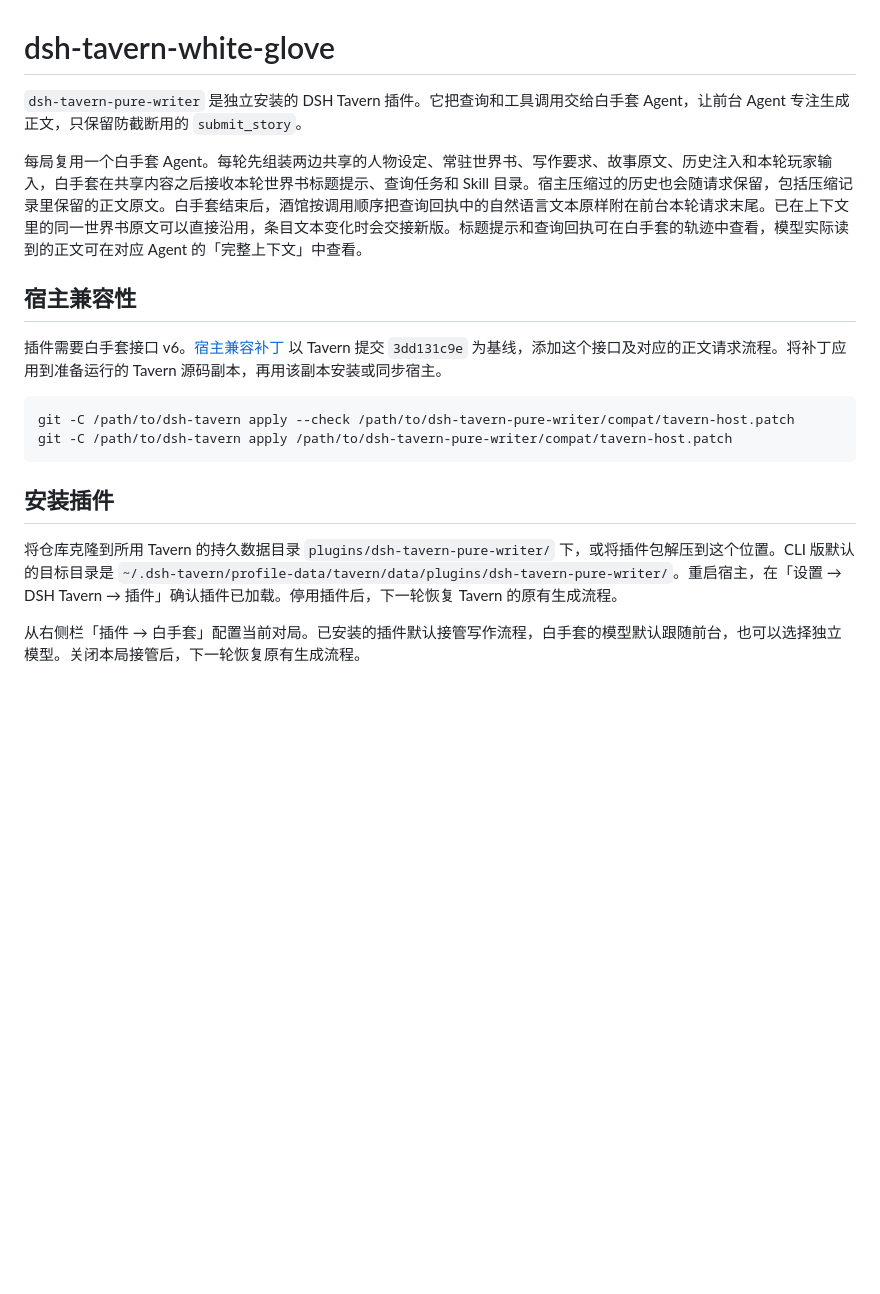
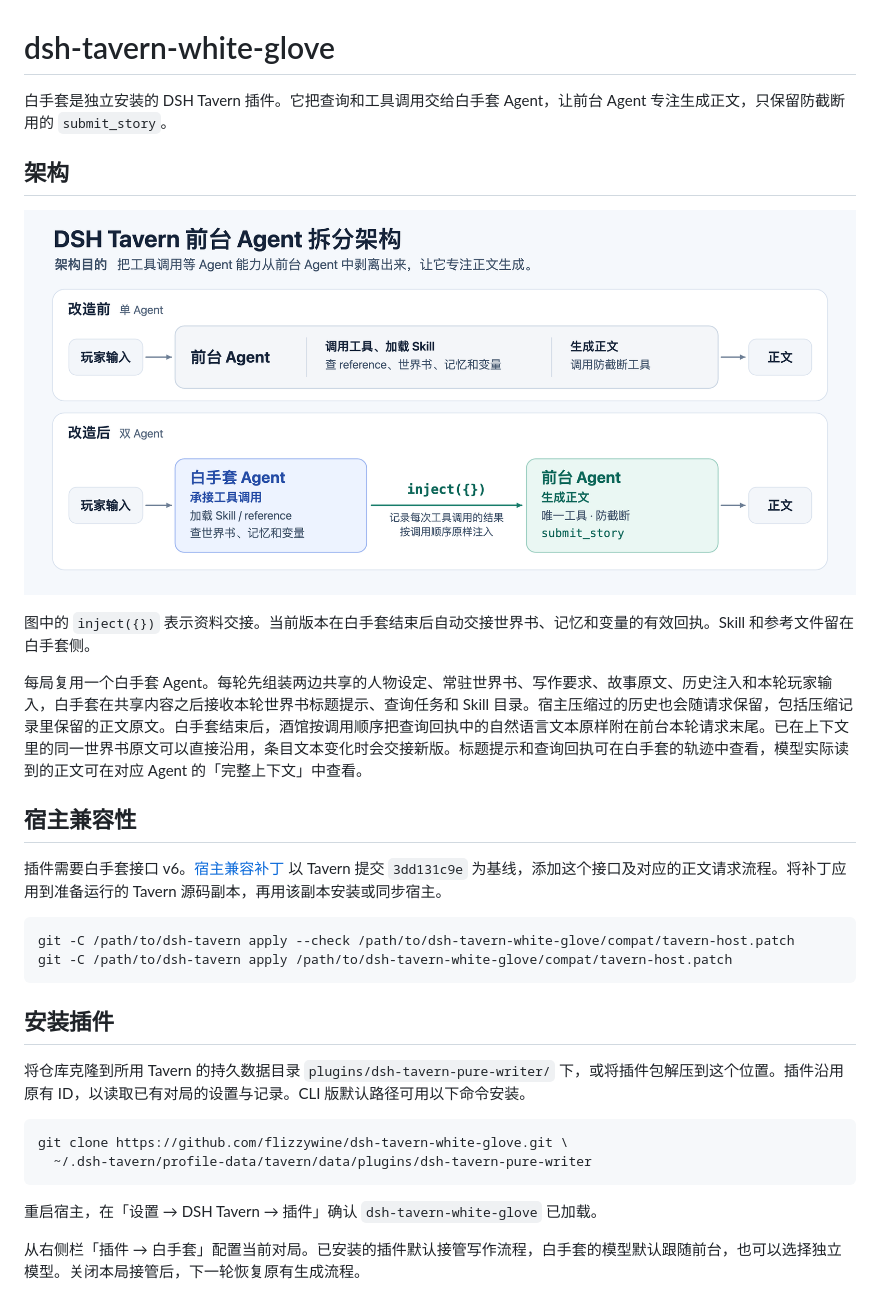
Before and after one commit to flizzywine/dsh-tavern-pure-writer, a Markdown page: README.md, the part around the change. Rendered like a GitHub page; pictures changed too: assets/foreground-agent-architecture.png (added); blank space fills up the shorter version.

Commit message:
Add the White Glove architecture diagram to the README

````diff
--- a/README.md
+++ b/README.md
@@ -1,6 +1,12 @@
 # dsh-tavern-white-glove
 
-`dsh-tavern-pure-writer` 是独立安装的 DSH Tavern 插件。它把查询和工具调用交给白手套 Agent，让前台 Agent 专注生成正文，只保留防截断用的 `submit_story`。
+白手套是独立安装的 DSH Tavern 插件。它把查询和工具调用交给白手套 Agent，让前台 Agent 专注生成正文，只保留防截断用的 `submit_story`。
+
+## 架构
+
+![DSH Tavern 从单 Agent 到白手套与前台双 Agent 的架构图](assets/foreground-agent-architecture.png)
+
+图中的 `inject({})` 表示资料交接。当前版本在白手套结束后自动交接世界书、记忆和变量的有效回执。Skill 和参考文件留在白手套侧。
 
 每局复用一个白手套 Agent。每轮先组装两边共享的人物设定、常驻世界书、写作要求、故事原文、历史注入和本轮玩家输入，白手套在共享内容之后接收本轮世界书标题提示、查询任务和 Skill 目录。宿主压缩过的历史也会随请求保留，包括压缩记录里保留的正文原文。白手套结束后，酒馆按调用顺序把查询回执中的自然语言文本原样附在前台本轮请求末尾。已在上下文里的同一世界书原文可以直接沿用，条目文本变化时会交接新版。标题提示和查询回执可在白手套的轨迹中查看，模型实际读到的正文可在对应 Agent 的「完整上下文」中查看。
 
@@ -9,13 +15,20 @@
 插件需要白手套接口 v6。[宿主兼容补丁](compat/tavern-host.patch) 以 Tavern 提交 `3dd131c9e` 为基线，添加这个接口及对应的正文请求流程。将补丁应用到准备运行的 Tavern 源码副本，再用该副本安装或同步宿主。
 
 ```sh
-git -C /path/to/dsh-tavern apply --check /path/to/dsh-tavern-pure-writer/compat/tavern-host.patch
-git -C /path/to/dsh-tavern apply /path/to/dsh-tavern-pure-writer/compat/tavern-host.patch
+git -C /path/to/dsh-tavern apply --check /path/to/dsh-tavern-white-glove/compat/tavern-host.patch
+git -C /path/to/dsh-tavern apply /path/to/dsh-tavern-white-glove/compat/tavern-host.patch
 ```
 
 ## 安装插件
 
-将仓库克隆到所用 Tavern 的持久数据目录 `plugins/dsh-tavern-pure-writer/` 下，或将插件包解压到这个位置。CLI 版默认的目标目录是 `~/.dsh-tavern/profile-data/tavern/data/plugins/dsh-tavern-pure-writer/`。重启宿主，在「设置 → DSH Tavern → 插件」确认插件已加载。停用插件后，下一轮恢复 Tavern 的原有生成流程。
+将仓库克隆到所用 Tavern 的持久数据目录 `plugins/dsh-tavern-pure-writer/` 下，或将插件包解压到这个位置。插件沿用原有 ID，以读取已有对局的设置与记录。CLI 版默认路径可用以下命令安装。
+
+```sh
+git clone https://github.com/flizzywine/dsh-tavern-white-glove.git \
+  ~/.dsh-tavern/profile-data/tavern/data/plugins/dsh-tavern-pure-writer
+```
+
+重启宿主，在「设置 → DSH Tavern → 插件」确认 `dsh-tavern-white-glove` 已加载。
 
 从右侧栏「插件 → 白手套」配置当前对局。已安装的插件默认接管写作流程，白手套的模型默认跟随前台，也可以选择独立模型。关闭本局接管后，下一轮恢复原有生成流程。
 
````
